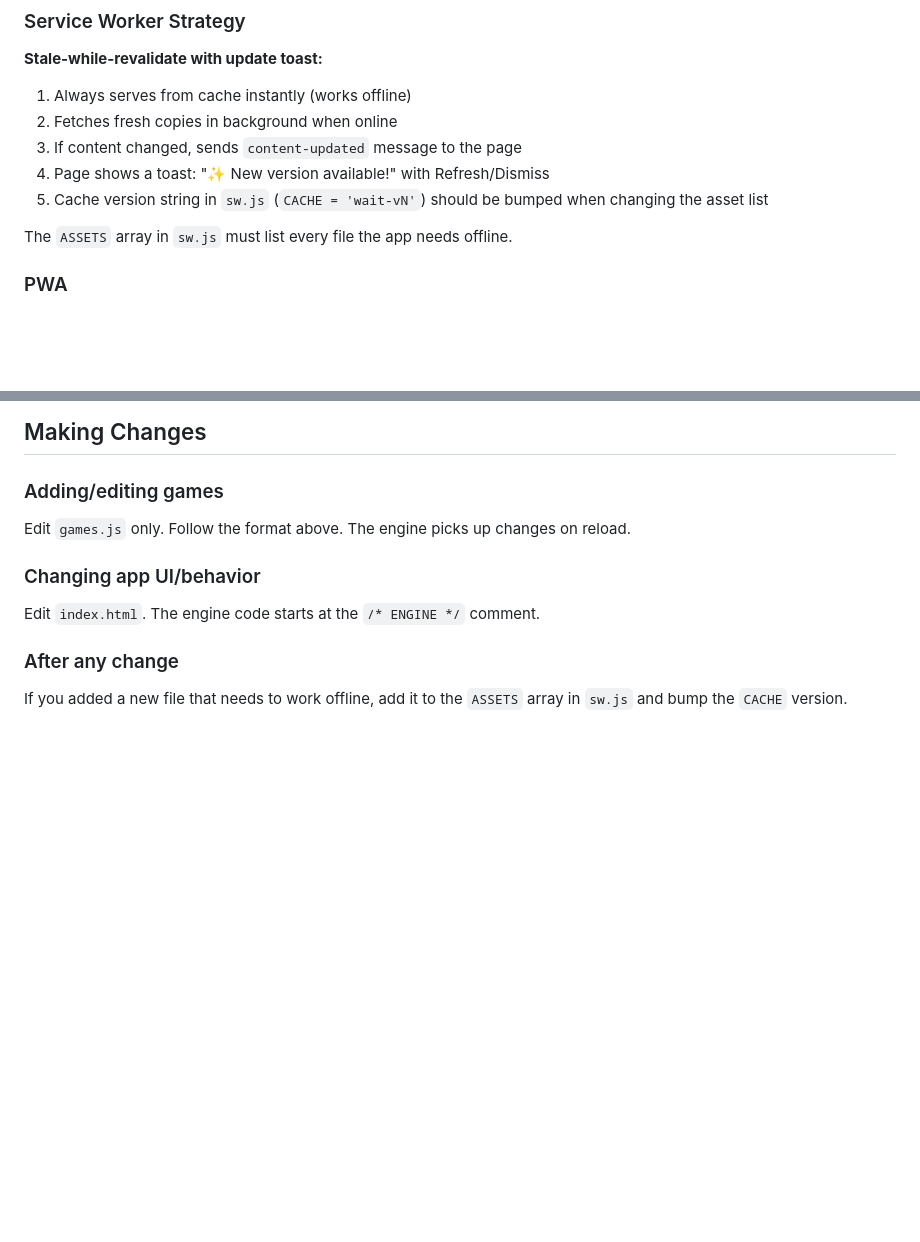
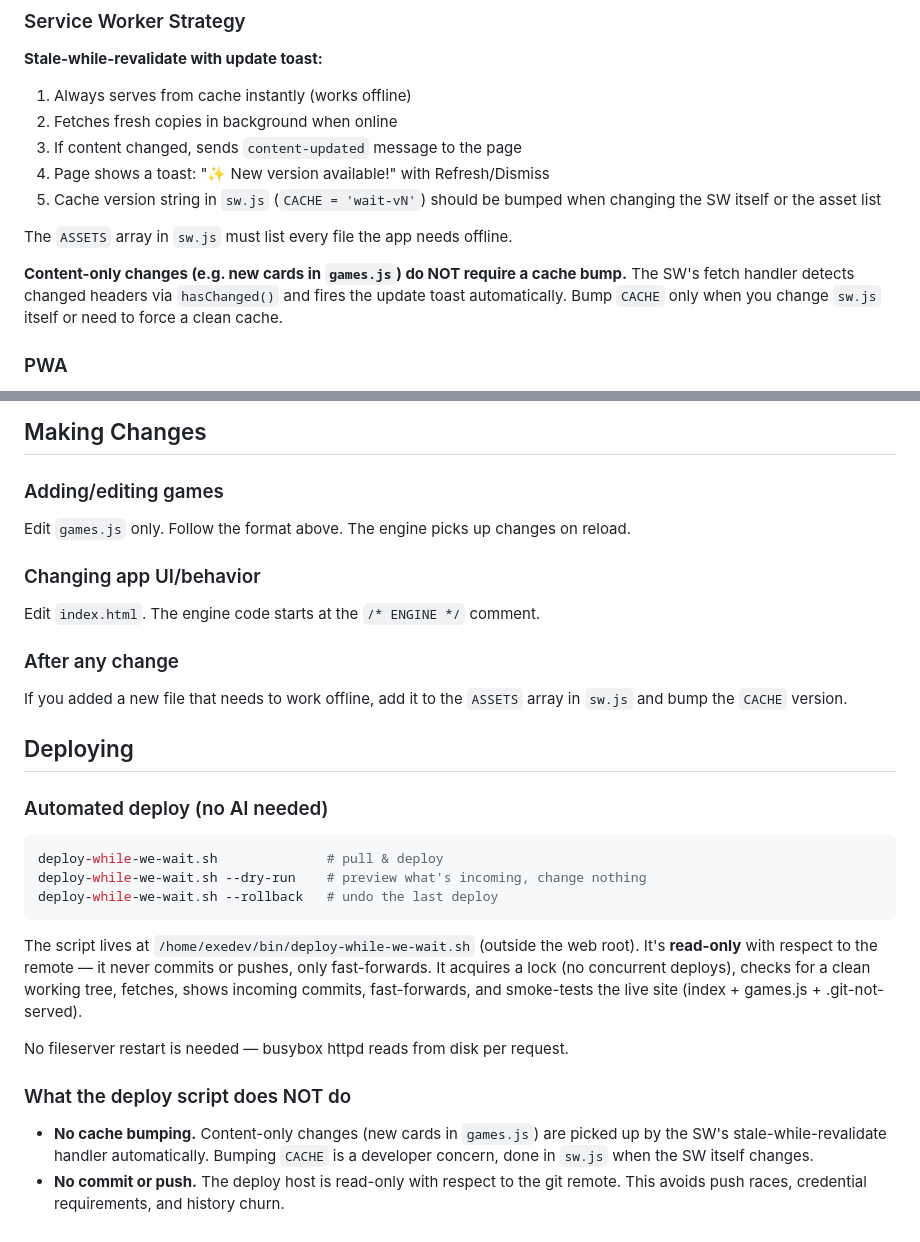
Before and after one commit to michaelansel/while-we-wait, a Markdown page: AGENTS.md, 2 parts joined by grey strips. Drawn GitHub-style; blank space fills up the shorter version.

Commit message:
Document deploy script and SW cache-bump guidance in AGENTS.md

````diff
--- a/AGENTS.md
+++ b/AGENTS.md
@@ -72,9 +72,11 @@ Home screen card counts update automatically from the data.
 2. Fetches fresh copies in background when online
 3. If content changed, sends `content-updated` message to the page
 4. Page shows a toast: "✨ New version available!" with Refresh/Dismiss
-5. Cache version string in `sw.js` (`CACHE = 'wait-vN'`) should be bumped when changing the asset list
+5. Cache version string in `sw.js` (`CACHE = 'wait-vN'`) should be bumped when changing the SW itself or the asset list
 
 The `ASSETS` array in `sw.js` must list every file the app needs offline.
+
+**Content-only changes (e.g. new cards in `games.js`) do NOT require a cache bump.** The SW's fetch handler detects changed headers via `hasChanged()` and fires the update toast automatically. Bump `CACHE` only when you change `sw.js` itself or need to force a clean cache.
 
 ### PWA
 
@@ -93,3 +95,21 @@ Edit `index.html`. The engine code starts at the `/* ENGINE */` comment.
 
 ### After any change
 If you added a new file that needs to work offline, add it to the `ASSETS` array in `sw.js` and bump the `CACHE` version.
+
+## Deploying
+
+### Automated deploy (no AI needed)
+
+```bash
+deploy-while-we-wait.sh              # pull & deploy
+deploy-while-we-wait.sh --dry-run    # preview what's incoming, change nothing
+deploy-while-we-wait.sh --rollback   # undo the last deploy
+```
+
+The script lives at `/home/exedev/bin/deploy-while-we-wait.sh` (outside the web root). It's **read-only** with respect to the remote — it never commits or pushes, only fast-forwards. It acquires a lock (no concurrent deploys), checks for a clean working tree, fetches, shows incoming commits, fast-forwards, and smoke-tests the live site (index + games.js + .git-not-served).
+
+No fileserver restart is needed — busybox httpd reads from disk per request.
+
+### What the deploy script does NOT do
+- **No cache bumping.** Content-only changes (new cards in `games.js`) are picked up by the SW's stale-while-revalidate handler automatically. Bumping `CACHE` is a developer concern, done in `sw.js` when the SW itself changes.
+- **No commit or push.** The deploy host is read-only with respect to the git remote. This avoids push races, credential requirements, and history churn.
````
